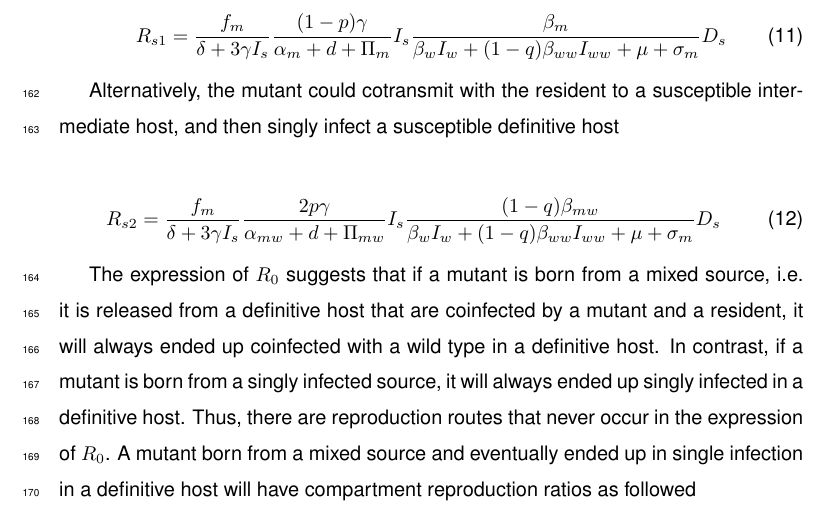
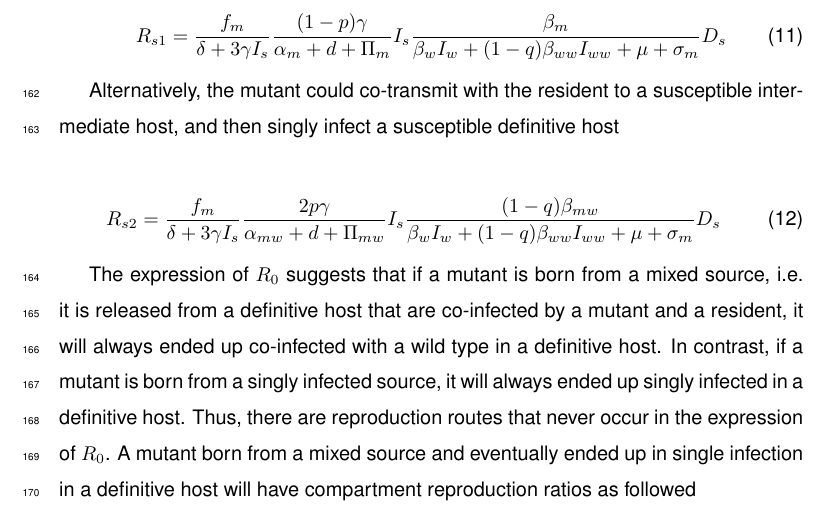
Before and after one commit to gokhalechaitanya/multipleinfections, a LaTeX paper (drafts/main2.tex): part of page 12 of 14, cut so that both start at the same text. Compiled offline with pdfLaTeX.

Commit message:
Update main2.tex

```diff
--- a/drafts/main2.tex
+++ b/drafts/main2.tex
@@ -366,13 +366,13 @@ If a mutant is released from a definitive host that is singly infected, it could
 R_{s1} = \frac{f_m}{\delta +3 \gamma  I_s} \frac{(1-p) \gamma}{\alpha_m + d + \Pi_m} I_s \frac{\beta_m}{\beta_w I_w +  (1 - q) \beta_{ww} I_{ww} +\mu + \sigma_m} D_s
 \end{align}
 
-Alternatively, the mutant could cotransmit with the resident to a susceptible intermediate host, and then singly infect a susceptible definitive host
+Alternatively, the mutant could co-transmit with the resident to a susceptible intermediate host, and then singly infect a susceptible definitive host
 
 \begin{align}
 R_{s2} = \frac{f_m}{\delta +3 \gamma  I_s} \frac{2 p \gamma }{\alpha_{mw} + d + \Pi_{mw}} I_s \frac{ (1-q)\beta_{mw}}{\beta_w I_w +  (1- q) \beta_{ww} I_{ww} +\mu +\sigma_m} D_s
 \end{align}
 
-The expression of $R_0$ suggests that if a mutant is born from a mixed source, i.e. it is released from a definitive host that are coinfected by a mutant and a resident, it will always ended up coinfected with a wild type in a definitive host. In contrast, if a mutant is born from a singly infected source, it will always ended up singly infected in a definitive host. Thus, there are reproduction routes that never occur in the expression of $R_0$. A mutant born from a mixed source and eventually ended up in single infection in a definitive host will have compartment reproduction ratios as followed
+The expression of $R_0$ suggests that if a mutant is born from a mixed source, i.e. it is released from a definitive host that are co-infected by a mutant and a resident, it will always ended up co-infected with a wild type in a definitive host. In contrast, if a mutant is born from a singly infected source, it will always ended up singly infected in a definitive host. Thus, there are reproduction routes that never occur in the expression of $R_0$. A mutant born from a mixed source and eventually ended up in single infection in a definitive host will have compartment reproduction ratios as followed
 
 \begin{align}
 & R_{mix6} = \frac{f_{mw}}{\delta + 3 \gamma I_s} \frac{(1-p) \gamma}{\alpha_m + d + \Pi_m} I_s \frac{\beta_m}{\beta_w I_w + (1-q) \beta_{ww} I_{ww} + \mu + \sigma_m} D_s \\
```
